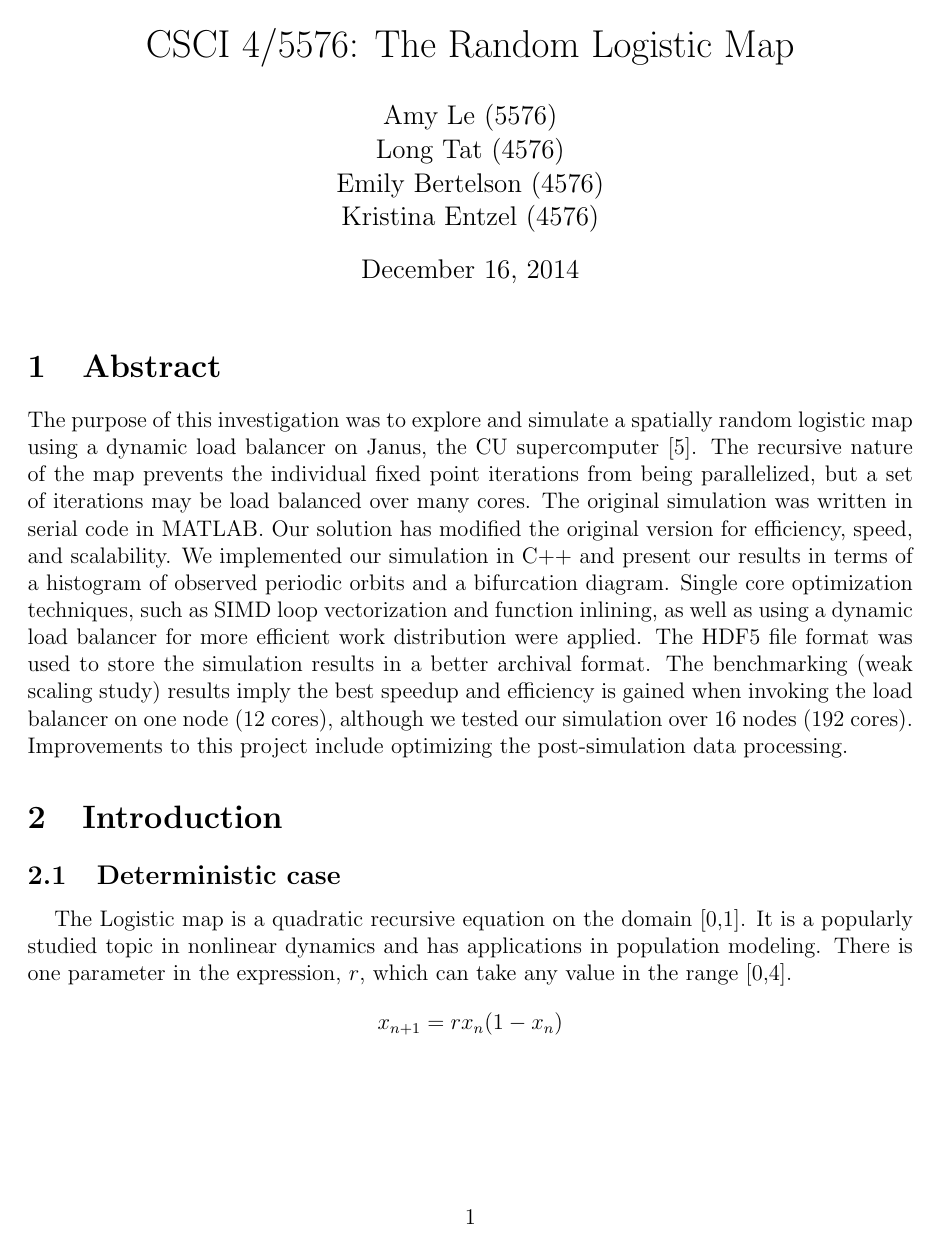
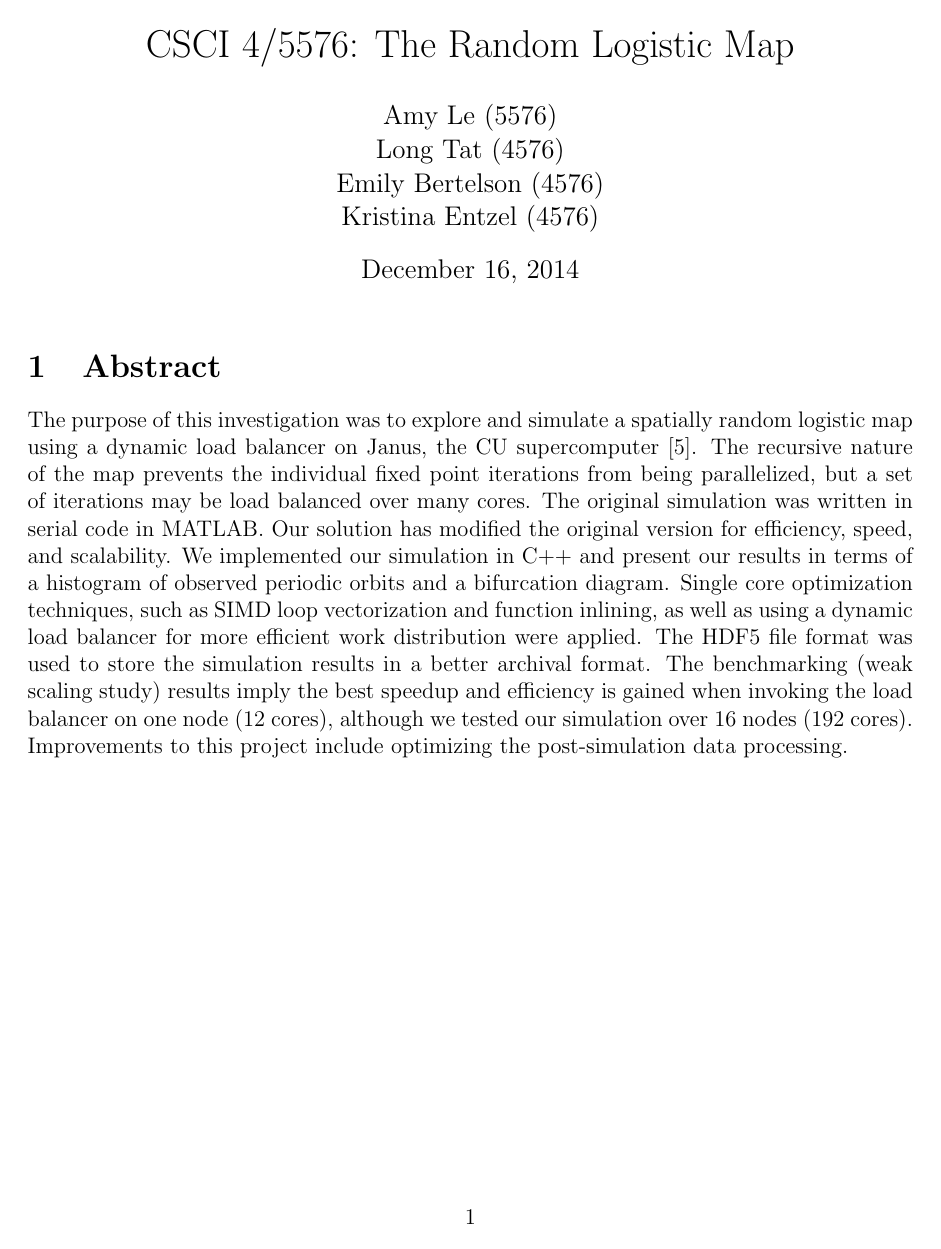
Before and after one commit to hpc-random-logistic-map/results, a LaTeX document (writeup/writeup.tex): page 1 of 15 before the commit and page 1 of 16 after it. The pictures show the PDF file writeup/writeup.pdf that the author committed with the source.

Commit message:
added pg breaks

```diff
--- a/writeup/writeup.tex
+++ b/writeup/writeup.tex
@@ -99,6 +99,7 @@ speedup and efficiency is gained when invoking the load balancer on
 one node (12 cores), although we tested our simulation over 16 nodes
 (192 cores). Improvements to this project include optimizing the
 post-simulation data processing.
+\newpage
 \section{Introduction}
 \subsection{Deterministic case}
 \hspace{5mm}The Logistic map is a quadratic recursive equation on the domain
@@ -530,6 +531,7 @@ the load balancer) were larger, we would see a speedup graph that
 increases over some nodes and then plateaus for too many nodes. This
 investigation used 1,000 tasks, but a future scaling study would
 increase the number of tasks to about 10,000 or more.
+\newpage
 \bibliographystyle{apa}
 \bibliography{annot}
 
```
Also changed, not shown: writeup/writeup.pdf, writeup/writeup.tex (2 more changed lines), 2 other files.
